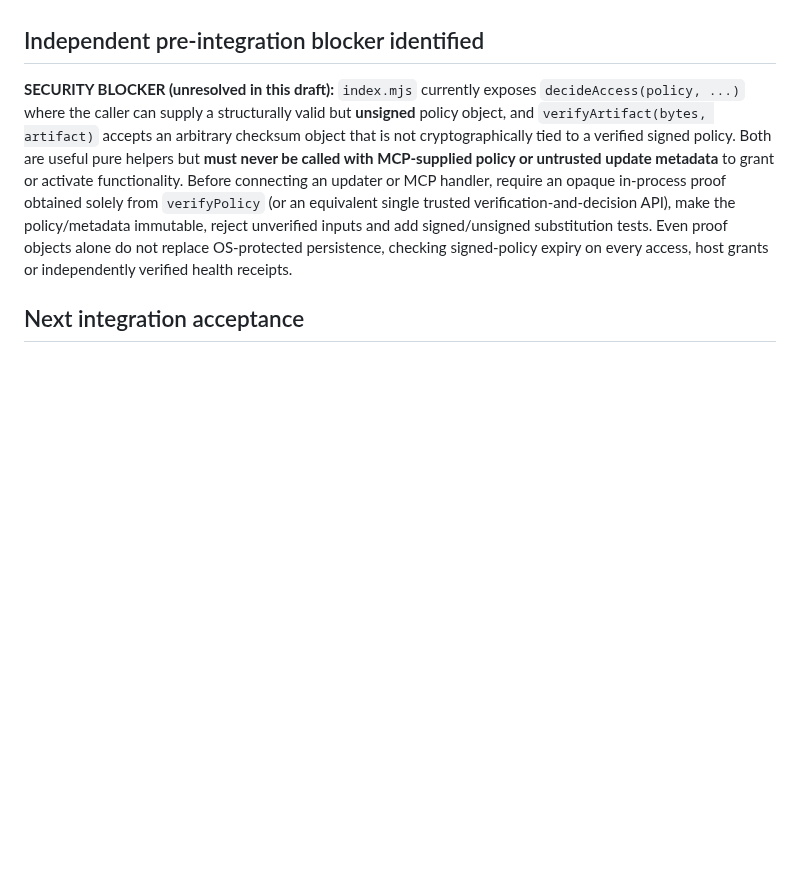
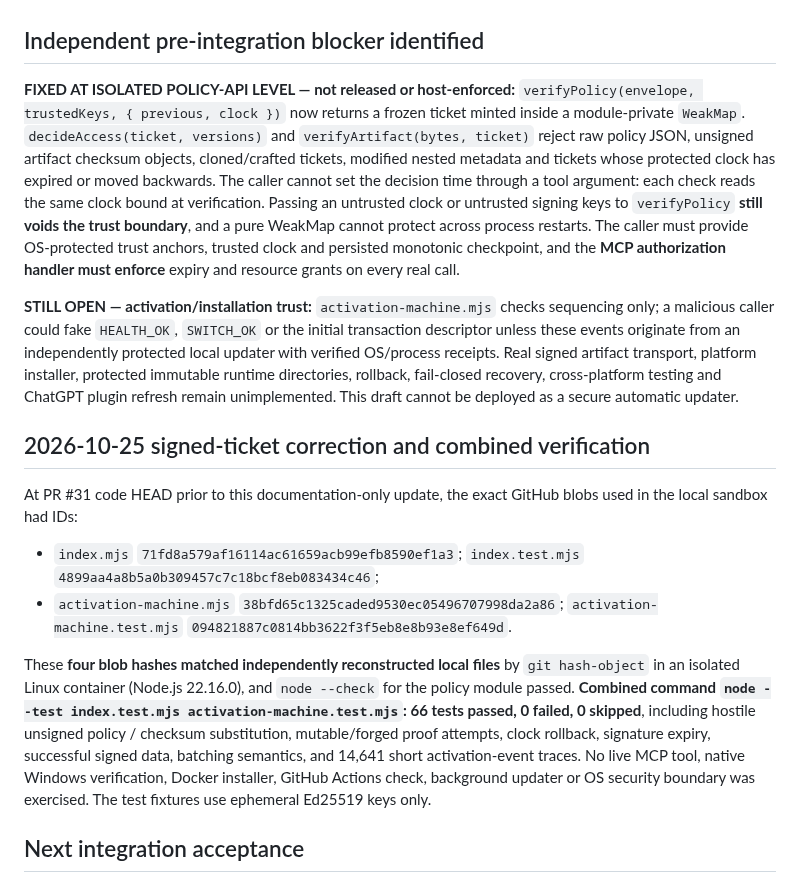
Before and after one commit to lxcoding95/desktop-control, a Markdown page: packages/update-policy/README.md, the part around the change. Rendered like a GitHub page; blank space fills up the shorter version.

Commit message:
docs(m03): record 66 passing tests, signed-ticket fix and remaining host security gates

```diff
--- a/packages/update-policy/README.md
+++ b/packages/update-policy/README.md
@@ -30,7 +30,19 @@ An OS-owned, **immutable** per-user launcher must own its public trust keys; no
 
 ## Independent pre-integration blocker identified
 
-**SECURITY BLOCKER (unresolved in this draft):** `index.mjs` currently exposes `decideAccess(policy, ...)` where the caller can supply a structurally valid but **unsigned** policy object, and `verifyArtifact(bytes, artifact)` accepts an arbitrary checksum object that is not cryptographically tied to a verified signed policy. Both are useful pure helpers but **must never be called with MCP-supplied policy or untrusted update metadata** to grant or activate functionality. Before connecting an updater or MCP handler, require an opaque in-process proof obtained solely from `verifyPolicy` (or an equivalent single trusted verification-and-decision API), make the policy/metadata immutable, reject unverified inputs and add signed/unsigned substitution tests. Even proof objects alone do not replace OS-protected persistence, checking signed-policy expiry on every access, host grants or independently verified health receipts.
+**FIXED AT ISOLATED POLICY-API LEVEL — not released or host-enforced:** `verifyPolicy(envelope, trustedKeys, { previous, clock })` now returns a frozen ticket minted inside a module-private `WeakMap`. `decideAccess(ticket, versions)` and `verifyArtifact(bytes, ticket)` reject raw policy JSON, unsigned artifact checksum objects, cloned/crafted tickets, modified nested metadata and tickets whose protected clock has expired or moved backwards. The caller cannot set the decision time through a tool argument: each check reads the same clock bound at verification. Passing an untrusted clock or untrusted signing keys to `verifyPolicy` **still voids the trust boundary**, and a pure WeakMap cannot protect across process restarts. The caller must provide OS-protected trust anchors, trusted clock and persisted monotonic checkpoint, and the **MCP authorization handler must enforce** expiry and resource grants on every real call.
+
+**STILL OPEN — activation/installation trust:** `activation-machine.mjs` checks sequencing only; a malicious caller could fake `HEALTH_OK`, `SWITCH_OK` or the initial transaction descriptor unless these events originate from an independently protected local updater with verified OS/process receipts. Real signed artifact transport, platform installer, protected immutable runtime directories, rollback, fail-closed recovery, cross-platform testing and ChatGPT plugin refresh remain unimplemented. This draft cannot be deployed as a secure automatic updater.
+
+
+## 2026-10-25 signed-ticket correction and combined verification
+
+At PR #31 code HEAD prior to this documentation-only update, the exact GitHub blobs used in the local sandbox had IDs:
+
+- `index.mjs` `71fd8a579af16114ac61659acb99efb8590ef1a3`; `index.test.mjs` `4899aa4a8b5a0b309457c7c18bcf8eb083434c46`;
+- `activation-machine.mjs` `38bfd65c1325caded9530ec05496707998da2a86`; `activation-machine.test.mjs` `094821887c0814bb3622f3f5eb8e8b93e8ef649d`.
+
+These **four blob hashes matched independently reconstructed local files** by `git hash-object` in an isolated Linux container (Node.js 22.16.0), and `node --check` for the policy module passed. **Combined command `node --test index.test.mjs activation-machine.test.mjs`: 66 tests passed, 0 failed, 0 skipped**, including hostile unsigned policy / checksum substitution, mutable/forged proof attempts, clock rollback, signature expiry, successful signed data, batching semantics, and 14,641 short activation-event traces. No live MCP tool, native Windows verification, Docker installer, GitHub Actions check, background updater or OS security boundary was exercised. The test fixtures use ephemeral Ed25519 keys only.
 
 ## Next integration acceptance
 
```
